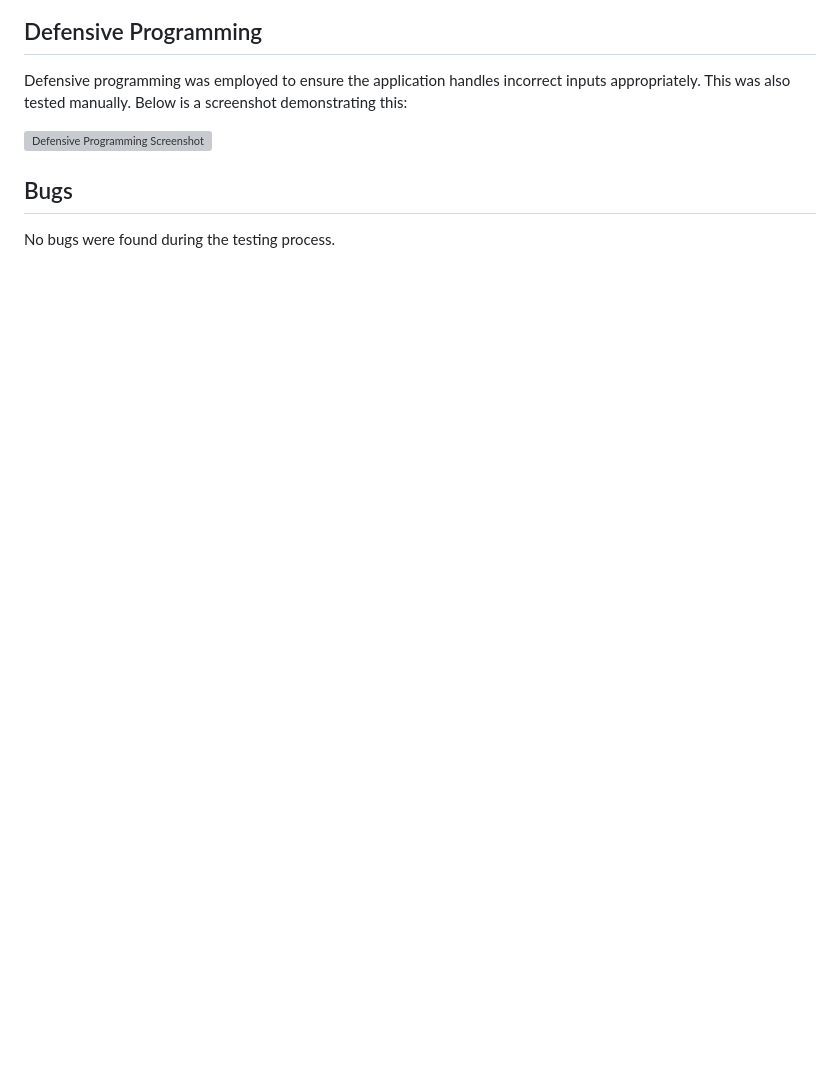
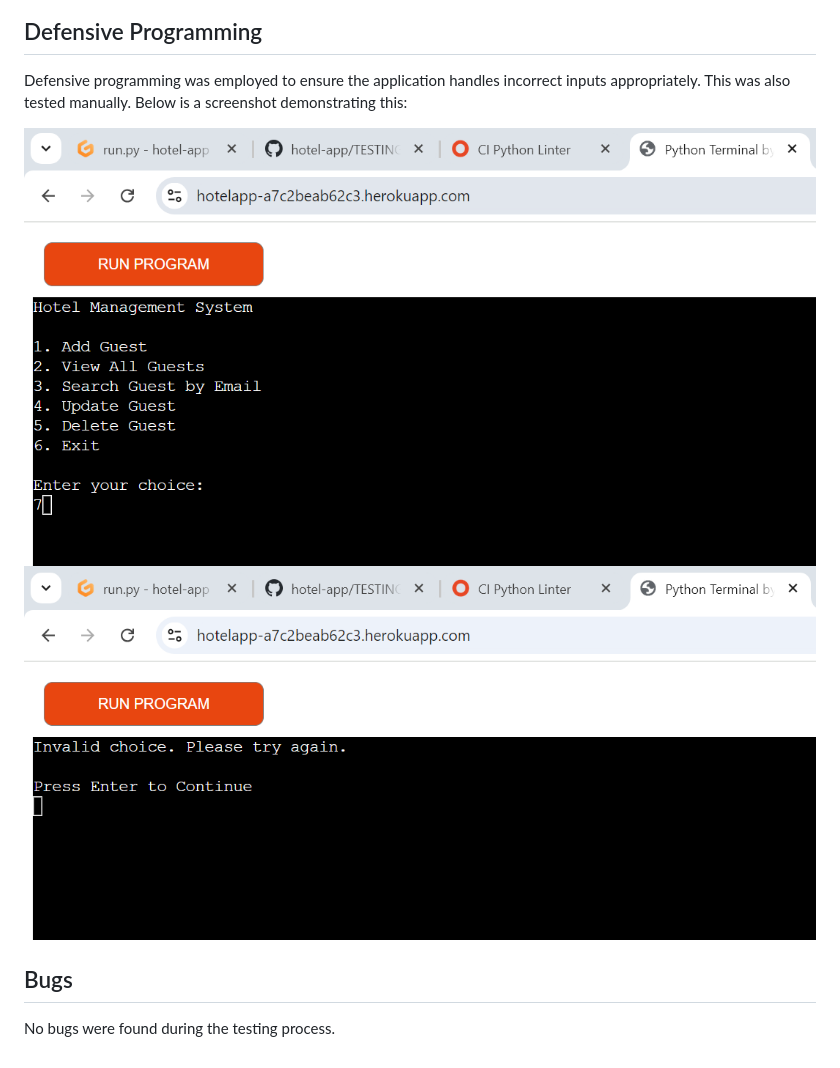
Before and after one commit to chrysanthusobinna/hotel-app, a Markdown page: TESTING.md, the part around the change. Drawn GitHub-style; pictures changed too: documentation/defence-1.png (added), documentation/defence-2.png (added); blank space fills up the shorter version; grey boxes are pictures that could not be loaded.

Commit message:
Docs: Add images to defensive programming section in TESTING.md and update image links

```diff
--- a/TESTING.md
+++ b/TESTING.md
@@ -54,7 +54,8 @@ I used the recommended [PEP8 CI Python Linter](https://pep8ci.herokuapp.com) to
 
 Defensive programming was employed to ensure the application handles incorrect inputs appropriately. This was also tested manually. Below is a screenshot demonstrating this:
 
-![Defensive Programming Screenshot](path-to-defensive-programming-screenshot)
+![Defensive Programming Screenshot](documentation/defence-1.png)
+![Defensive Programming Screenshot](documentation/defence-2.png)
 
 ## Bugs
 
```
